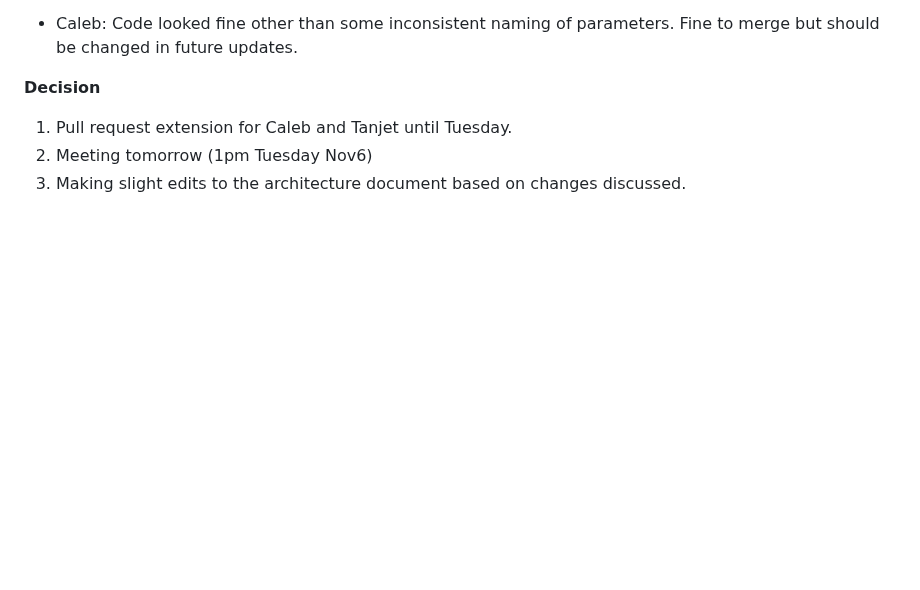
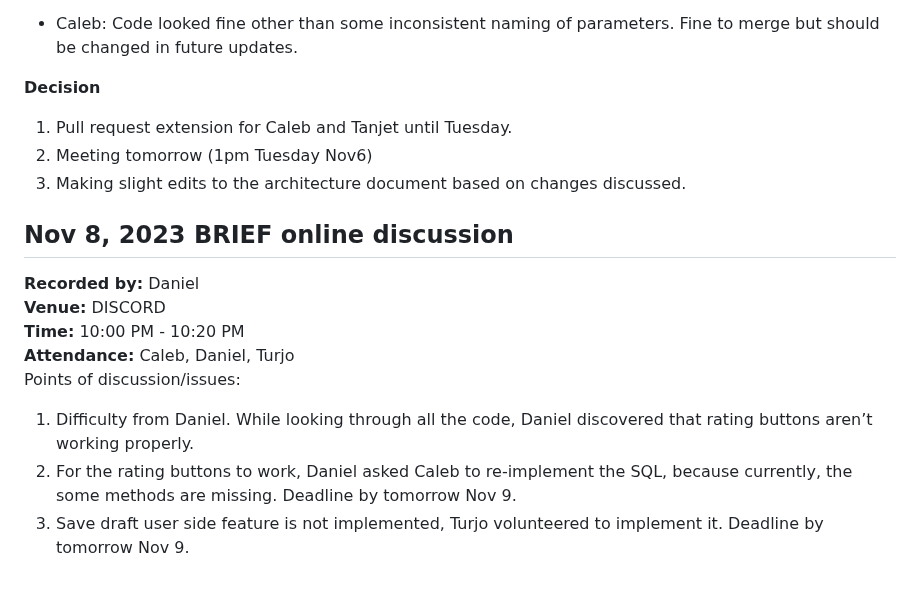
Before and after one commit to tpturjo/Performance-Review-Web-Application, a Markdown page: docs/MeetingNotes.md, the part around the change. GitHub-like rendering; blank space fills up the shorter version.

Commit message:
update meeting notes

```diff
--- a/docs/MeetingNotes.md
+++ b/docs/MeetingNotes.md
@@ -408,3 +408,14 @@ Fine to merge but should be changed in future updates.
 1) Pull request extension for Caleb and Tanjet until Tuesday.
 2) Meeting tomorrow (1pm Tuesday Nov6)
 3) Making slight edits to the architecture document based on changes discussed.
+
+
+## Nov 8, 2023 BRIEF online discussion
+**Recorded by:** Daniel
+**Venue:** DISCORD
+**Time:** 10:00 PM - 10:20 PM
+**Attendance:** Caleb, Daniel, Turjo
+Points of discussion/issues:
+1) Difficulty from Daniel. While looking through all the code, Daniel discovered that rating buttons aren’t working properly.
+2) For the rating buttons to work, Daniel asked Caleb to re-implement the SQL, because currently, the some methods are missing. Deadline by tomorrow Nov 9.
+3) Save draft user side feature is not implemented, Turjo volunteered to implement it. Deadline by tomorrow Nov 9.
```
